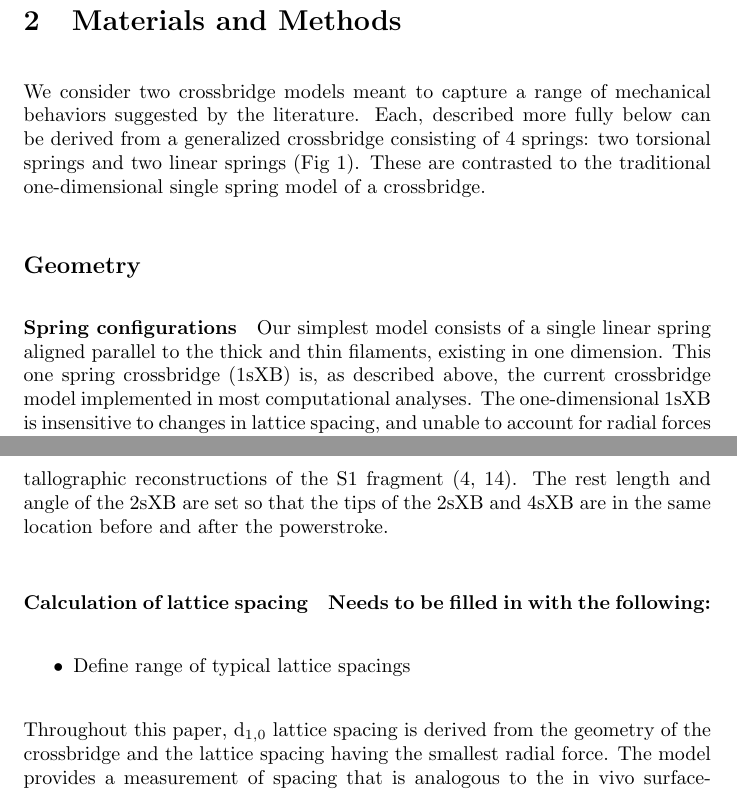
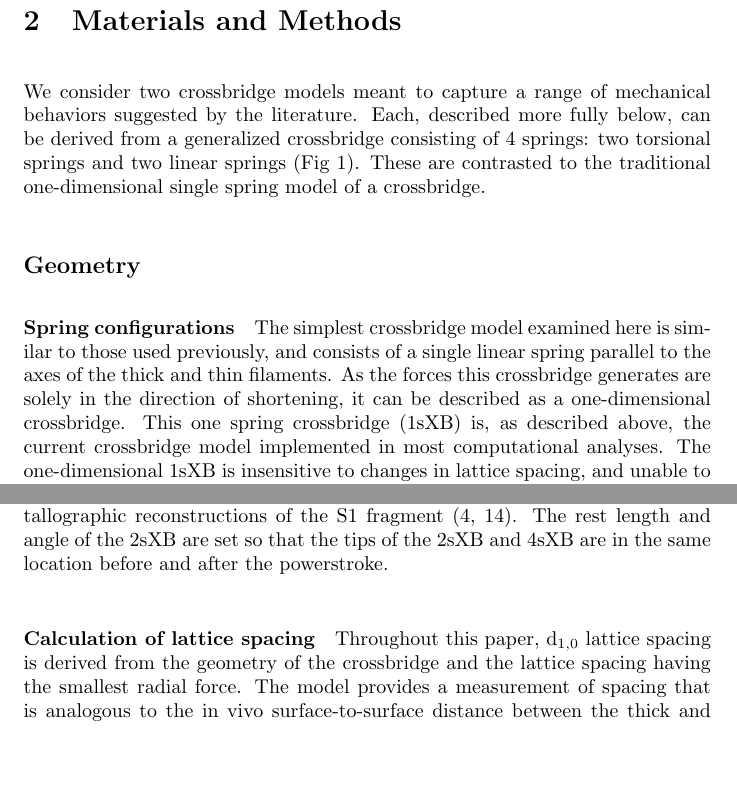
Before and after one commit to cdw/crossbridge, a LaTeX paper (paper/SingleXB.tex): two parts of pages 3 and 4 of 19 before the commit and two parts of pages 3 and 4 of 18 after it, joined at a grey line, cut so that both start at the same text, the shorter picture padded with empty space. Compiled offline with pdfLaTeX.

Commit message:
Continuing to integrate Mike edits.

```diff
--- a/paper/SingleXB.tex
+++ b/paper/SingleXB.tex
@@ -87,36 +87,15 @@ Such models will be able to contribute to the ongoing discussion about the role
 
 \section{Materials and Methods}  % (fold)
 
- % * Overview
- %  - Classes of crossbridges: 1, 4, and 2 springs
- % * Geometry
- %  - Spring configurations
- %   = Single spring axially parallel
- %   = Four spring correspondence to physical parts
- %   = Sources of four spring values
- %   = Acknowledge powerstroke distance
- %   = Two spring fit to replicate four spring
- %  - Force generated via displacement
- %  - Calculation of spring lengths/angles
- % * Kinetics
- %  - Free energy in each state
- %   = Liberation of energy by Pi hydrolysis
- %  - Calculation of binding rate
- %   = Perturbation of crossbridge head
- %   = Probability of binding based on distance to binding site
- %  - Powerstroke rate
- %   = Distortion dependence
- %  - Unbinding rate
- %  - Calculation of reverse rates
-
 We consider two crossbridge models meant to capture a range of mechanical behaviors suggested by the literature.
-Each, described more fully below can be derived from a generalized crossbridge consisting of 4 springs:  two torsional springs and two linear springs (Fig \ref{fig_xb_types}).
+Each, described more fully below, can be derived from a generalized crossbridge consisting of 4 springs:  two torsional springs and two linear springs (Fig \ref{fig_xb_types}).
 These are contrasted to the traditional one-dimensional single spring model of a crossbridge.
 
 \subsection*{Geometry} % (fold)
 
 \paragraph{Spring configurations} % (fold)
-Our simplest model consists of a single linear spring aligned parallel to the thick and thin filaments, existing in one dimension.
+The simplest crossbridge model examined here is similar to those used previously, and consists of a single linear spring parallel to the axes of the thick and thin filaments.
+As the forces this crossbridge generates are solely in the direction of shortening, it can be described as a one-dimensional crossbridge.
 This one spring crossbridge (1sXB) is, as described above, the current crossbridge model implemented in most computational analyses.
 The one-dimensional 1sXB is insensitive to changes in lattice spacing, and unable to account for radial forces generated during axial shortening.
 
@@ -142,10 +121,6 @@ The rest length and angle of the 2sXB are set so that the tips of the 2sXB and 4
 % paragraph spring_configurations (end)
 
 \paragraph{Calculation of lattice spacing} % (fold)
-\textbf{Needs to be filled in with the following:}
-\begin{itemize}
- \item Define range of typical lattice spacings
-\end{itemize}
 Throughout this paper, d$_{1,0}$ lattice spacing is derived from the geometry of the crossbridge and the lattice spacing having the smallest radial force.
 The model provides a measurement of spacing that is analogous to the in vivo surface-to-surface distance between the thick and thin filaments.
 The d$_{1,0}$ spacing is calculated from the surface-to-surface lattice spacing as $\rm{d}_{1,0} = 1.5 (surface-to-surface + offset)$ where the offset accounts for d$_{1,0}$ being measured from the center of one thick filament to another \citep{Millman1998}.
```
